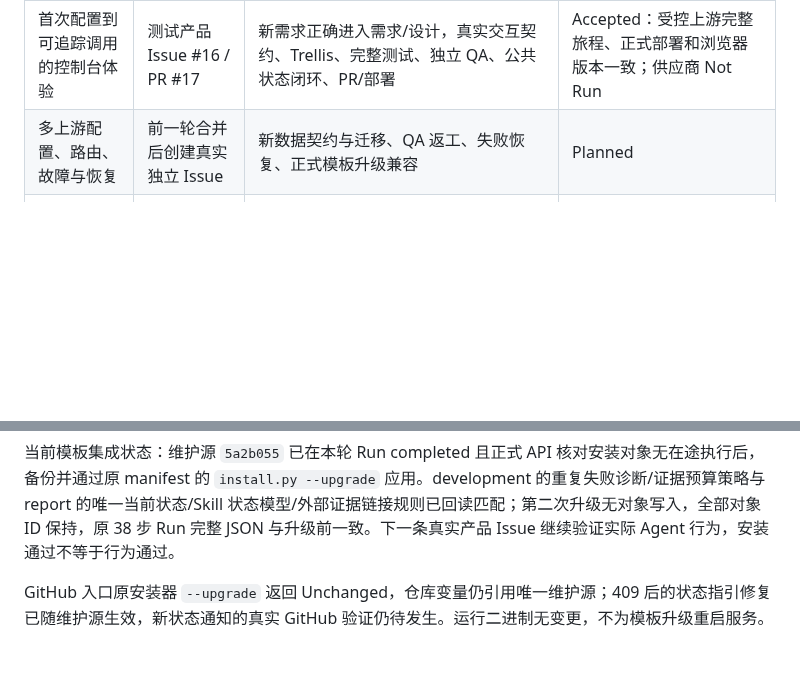
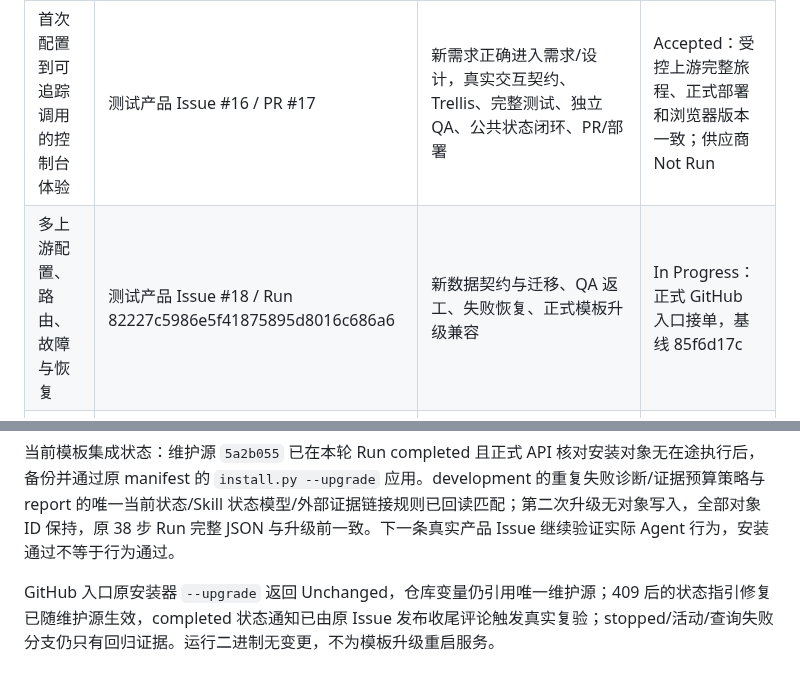
Before and after one commit to big91987/agent_platform, a Markdown page: docs/03-delivery/workflows-plan.md, 2 parts joined by grey strips. Drawn GitHub-style; blank space fills up the shorter version.

```diff
--- a/docs/03-delivery/workflows-plan.md
+++ b/docs/03-delivery/workflows-plan.md
@@ -146,7 +146,7 @@ E6／E7 的短路径、澄清和交接后纠正场景已实测，结果见验证
 | 结果 | 产品工作入口 | 平台验收关注点 | 当前状态 |
 | --- | --- | --- | --- |
 | 首次配置到可追踪调用的控制台体验 | 测试产品 Issue #16 / PR #17 | 新需求正确进入需求/设计，真实交互契约、Trellis、完整测试、独立 QA、公共状态闭环、PR/部署 | Accepted：受控上游完整旅程、正式部署和浏览器版本一致；供应商 Not Run |
-| 多上游配置、路由、故障与恢复 | 前一轮合并后创建真实独立 Issue | 新数据契约与迁移、QA 返工、失败恢复、正式模板升级兼容 | Planned |
+| 多上游配置、路由、故障与恢复 | 测试产品 Issue #18 / Run 82227c5986e5f41875895d8016c686a6 | 新数据契约与迁移、QA 返工、失败恢复、正式模板升级兼容 | In Progress：正式 GitHub 入口接单，基线 85f6d17c |
 | 用量诊断、应用访问与额度治理 | 产品路线拆分的独立 Issue | 权限、并发和状态一致性；缺陷从原层关闭；小修正确选择短路径 | Planned |
 | 可复现运营和最终版本验收 | 产品发布任务及复验缺口 | 合并 SHA、Actions/Deployment、healthz、连续 UI 旅程、备份/升级/回退一致 | Planned |
 
@@ -161,4 +161,4 @@ E6／E7 的短路径、澄清和交接后纠正场景已实测，结果见验证
 
 当前模板集成状态：维护源 `5a2b055` 已在本轮 Run completed 且正式 API 核对安装对象无在途执行后，备份并通过原 manifest 的 `install.py --upgrade` 应用。development 的重复失败诊断/证据预算策略与 report 的唯一当前状态/Skill 状态模型/外部证据链接规则已回读匹配；第二次升级无对象写入，全部对象 ID 保持，原 38 步 Run 完整 JSON 与升级前一致。下一条真实产品 Issue 继续验证实际 Agent 行为，安装通过不等于行为通过。
 
-GitHub 入口原安装器 `--upgrade` 返回 Unchanged，仓库变量仍引用唯一维护源；409 后的状态指引修复已随维护源生效，新状态通知的真实 GitHub 验证仍待发生。运行二进制无变更，不为模板升级重启服务。
+GitHub 入口原安装器 `--upgrade` 返回 Unchanged，仓库变量仍引用唯一维护源；409 后的状态指引修复已随维护源生效，completed 状态通知已由原 Issue 发布收尾评论触发真实复验；stopped/活动/查询失败分支仍只有回归证据。运行二进制无变更，不为模板升级重启服务。
```
Also changed, not shown: docs/03-delivery/workflows-verification.md (+5 -0 lines).
